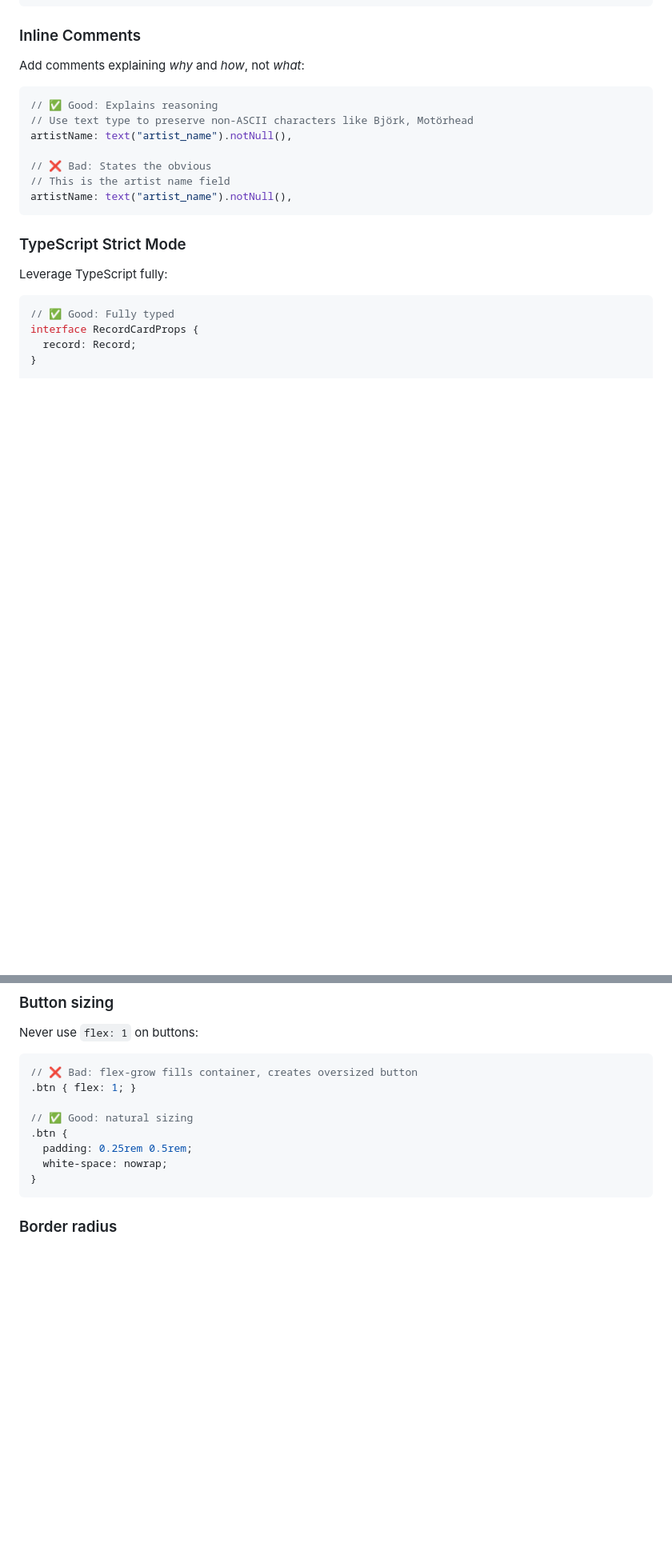
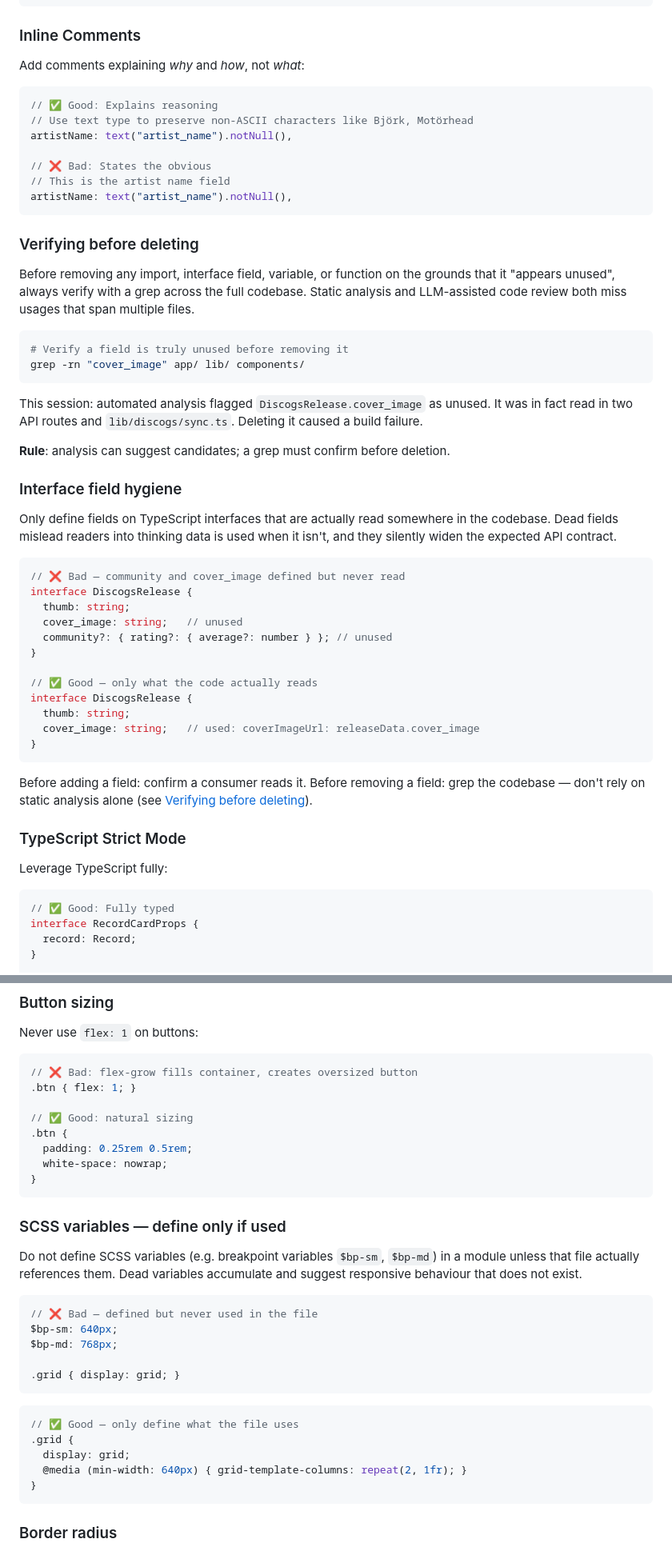
Before and after one commit to lexpierce/my-record-collection, a Markdown page: docs/development/coding-standards.md, 2 parts joined by grey strips. Shown at 80% size. Rendered like a GitHub page; blank space fills up the shorter version.

Commit message:
docs: capture session learnings — Next/Image rules, no Tailwind, SCSS hygiene, interface/state hygiene, verify-before-delete

````diff
--- a/docs/development/coding-standards.md
+++ b/docs/development/coding-standards.md
@@ -31,6 +31,40 @@ artistName: text("artist_name").notNull(),
 // This is the artist name field
 artistName: text("artist_name").notNull(),
 ```
+
+### Verifying before deleting
+
+Before removing any import, interface field, variable, or function on the grounds that it "appears unused", always verify with a grep across the full codebase. Static analysis and LLM-assisted code review both miss usages that span multiple files.
+
+```bash
+# Verify a field is truly unused before removing it
+grep -rn "cover_image" app/ lib/ components/
+```
+
+This session: automated analysis flagged `DiscogsRelease.cover_image` as unused. It was in fact read in two API routes and `lib/discogs/sync.ts`. Deleting it caused a build failure.
+
+**Rule**: analysis can suggest candidates; a grep must confirm before deletion.
+
+### Interface field hygiene
+
+Only define fields on TypeScript interfaces that are actually read somewhere in the codebase. Dead fields mislead readers into thinking data is used when it isn't, and they silently widen the expected API contract.
+
+```typescript
+// ❌ Bad — community and cover_image defined but never read
+interface DiscogsRelease {
+  thumb: string;
+  cover_image: string;   // unused
+  community?: { rating?: { average?: number } }; // unused
+}
+
+// ✅ Good — only what the code actually reads
+interface DiscogsRelease {
+  thumb: string;
+  cover_image: string;   // used: coverImageUrl: releaseData.cover_image
+}
+```
+
+Before adding a field: confirm a consumer reads it. Before removing a field: grep the codebase — don't rely on static analysis alone (see [Verifying before deleting](#verifying-before-deleting)).
 
 ### TypeScript Strict Mode
 
@@ -552,6 +680,26 @@ Never use `flex: 1` on buttons:
 .btn {
   padding: 0.25rem 0.5rem;
   white-space: nowrap;
+}
+```
+
+### SCSS variables — define only if used
+
+Do not define SCSS variables (e.g. breakpoint variables `$bp-sm`, `$bp-md`) in a module unless that file actually references them. Dead variables accumulate and suggest responsive behaviour that does not exist.
+
+```scss
+// ❌ Bad — defined but never used in the file
+$bp-sm: 640px;
+$bp-md: 768px;
+
+.grid { display: grid; }
+```
+
+```scss
+// ✅ Good — only define what the file uses
+.grid {
+  display: grid;
+  @media (min-width: 640px) { grid-template-columns: repeat(2, 1fr); }
 }
 ```
 
````
Also changed, not shown: other parts of docs/development/coding-standards.md (+94 -0 lines).
